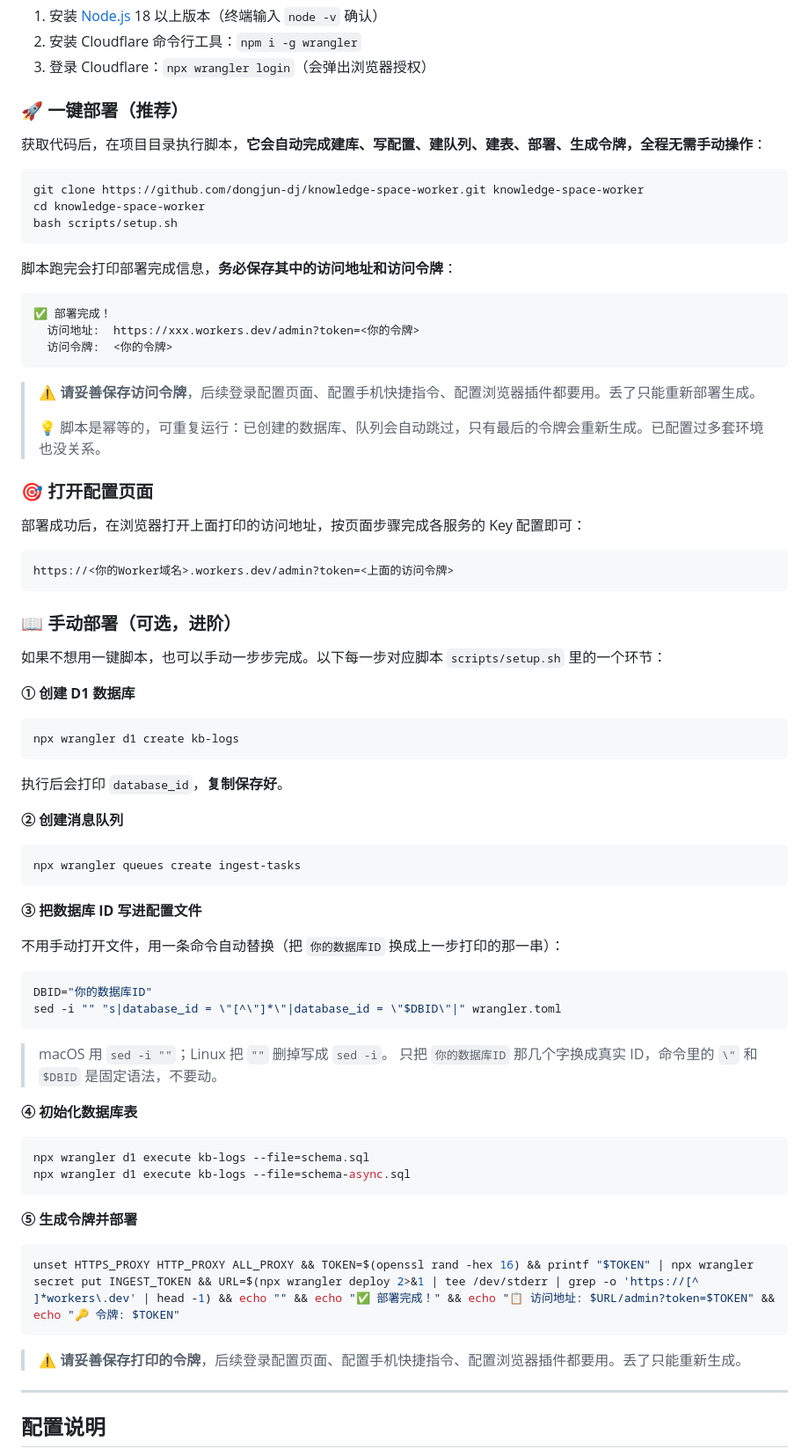
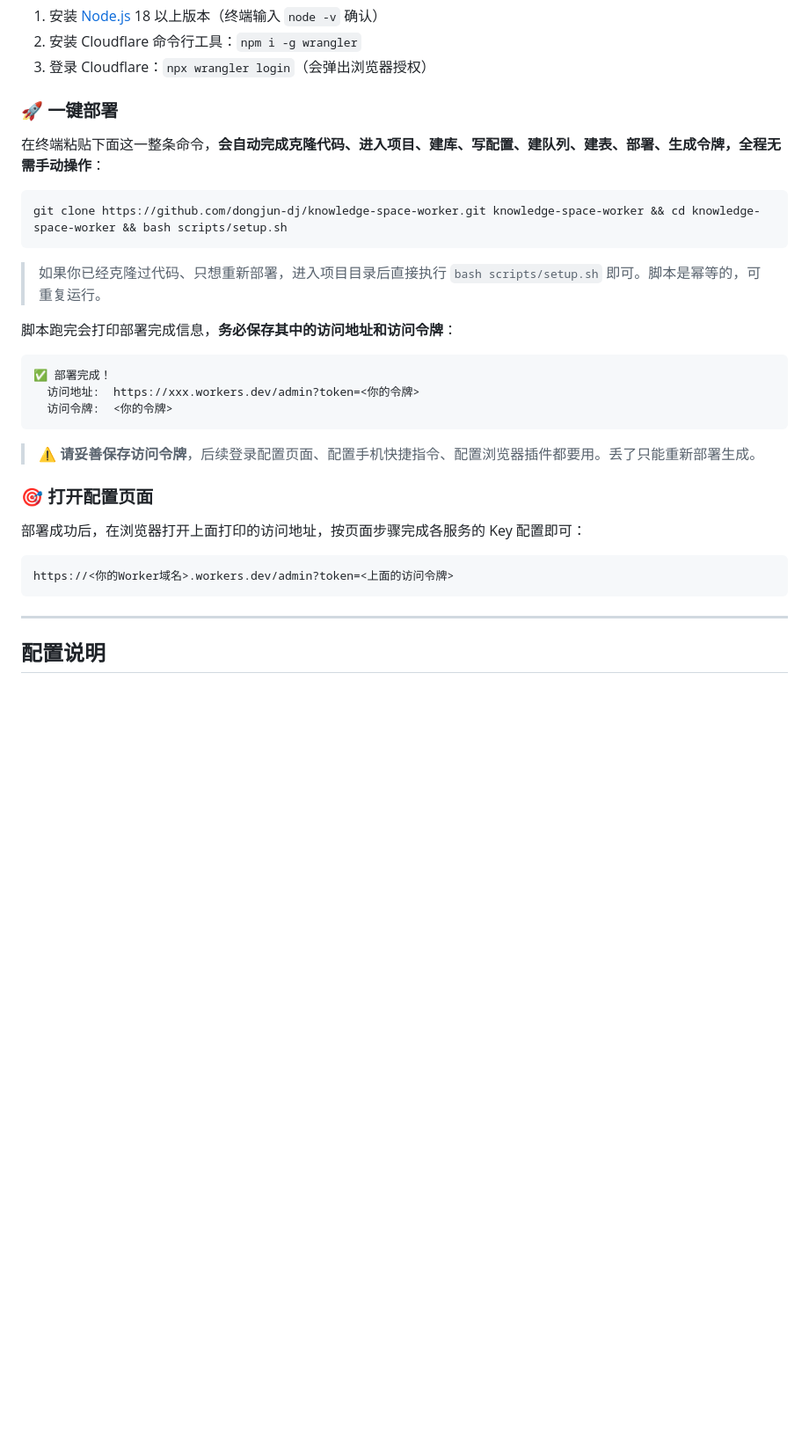
Before and after one commit to dongjun-dj/knowledge-space-worker, a Markdown page: README.md, the part around the change. Shown at 88% size. Drawn GitHub-style; blank space fills up the shorter version.

Commit message:
README: 精简部署指南为一条命令一键部署，移除手动部署小节

````diff
--- a/README.md
+++ b/README.md
@@ -19,15 +19,15 @@
 2. 安装 Cloudflare 命令行工具：`npm i -g wrangler`
 3. 登录 Cloudflare：`npx wrangler login`（会弹出浏览器授权）
 
-### 🚀 一键部署（推荐）
+### 🚀 一键部署
 
-获取代码后，在项目目录执行脚本，**它会自动完成建库、写配置、建队列、建表、部署、生成令牌，全程无需手动操作**：
+在终端粘贴下面这一整条命令，**会自动完成克隆代码、进入项目、建库、写配置、建队列、建表、部署、生成令牌，全程无需手动操作**：
 
 ```bash
-git clone https://github.com/dongjun-dj/knowledge-space-worker.git knowledge-space-worker
-cd knowledge-space-worker
-bash scripts/setup.sh
+git clone https://github.com/dongjun-dj/knowledge-space-worker.git knowledge-space-worker && cd knowledge-space-worker && bash scripts/setup.sh
 ```
+
+> 如果你已经克隆过代码、只想重新部署，进入项目目录后直接执行 `bash scripts/setup.sh` 即可。脚本是幂等的，可重复运行。
 
 脚本跑完会打印部署完成信息，**务必保存其中的访问地址和访问令牌**：
 
@@ -38,8 +38,6 @@ bash scripts/setup.sh
 ```
 
 > ⚠️ **请妥善保存访问令牌**，后续登录配置页面、配置手机快捷指令、配置浏览器插件都要用。丢了只能重新部署生成。
->
-> 💡 脚本是幂等的，可重复运行：已创建的数据库、队列会自动跳过，只有最后的令牌会重新生成。已配置过多套环境也没关系。
 
 ### 🎯 打开配置页面
 
@@ -48,51 +46,6 @@ bash scripts/setup.sh
 ```
 https://<你的Worker域名>.workers.dev/admin?token=<上面的访问令牌>
 ```
-
-### 📖 手动部署（可选，进阶）
-
-如果不想用一键脚本，也可以手动一步步完成。以下每一步对应脚本 `scripts/setup.sh` 里的一个环节：
-
-**① 创建 D1 数据库**
-
-```bash
-npx wrangler d1 create kb-logs
-```
-
-执行后会打印 `database_id`，**复制保存好**。
-
-**② 创建消息队列**
-
-```bash
-npx wrangler queues create ingest-tasks
-```
-
-**③ 把数据库 ID 写进配置文件**
-
-不用手动打开文件，用一条命令自动替换（把 `你的数据库ID` 换成上一步打印的那一串）：
-
-```bash
-DBID="你的数据库ID"
-sed -i "" "s|database_id = \"[^\"]*\"|database_id = \"$DBID\"|" wrangler.toml
-```
-
-> macOS 用 `sed -i ""`；Linux 把 `""` 删掉写成 `sed -i`。
-> 只把 `你的数据库ID` 那几个字换成真实 ID，命令里的 `\"` 和 `$DBID` 是固定语法，不要动。
-
-**④ 初始化数据库表**
-
-```bash
-npx wrangler d1 execute kb-logs --file=schema.sql
-npx wrangler d1 execute kb-logs --file=schema-async.sql
-```
-
-**⑤ 生成令牌并部署**
-
-```bash
-unset HTTPS_PROXY HTTP_PROXY ALL_PROXY && TOKEN=$(openssl rand -hex 16) && printf "$TOKEN" | npx wrangler secret put INGEST_TOKEN && URL=$(npx wrangler deploy 2>&1 | tee /dev/stderr | grep -o 'https://[^ ]*workers\.dev' | head -1) && echo "" && echo "✅ 部署完成！" && echo "📋 访问地址: $URL/admin?token=$TOKEN" && echo "🔑 令牌: $TOKEN"
-```
-
-> ⚠️ **请妥善保存打印的令牌**，后续登录配置页面、配置手机快捷指令、配置浏览器插件都要用。丢了只能重新生成。
 
 ---
 
````
